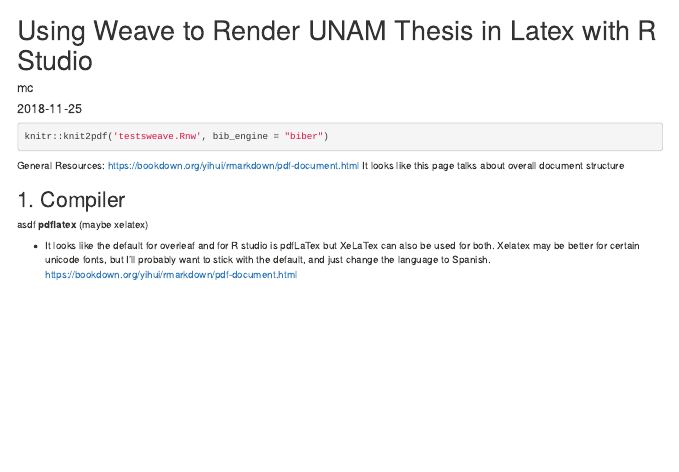
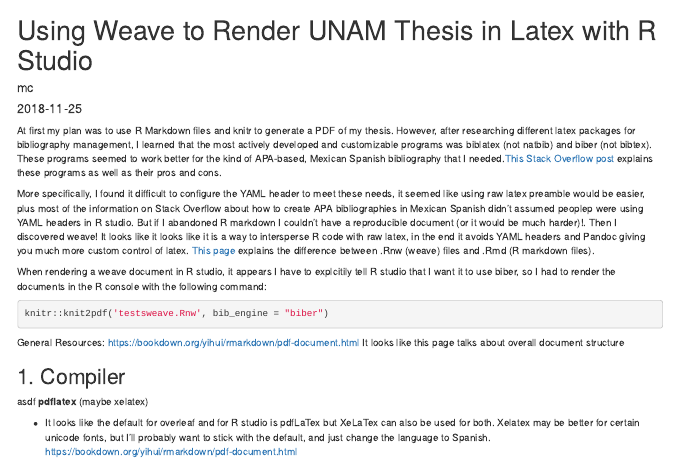
Before and after one commit to axme100/blog, an R Markdown document (content/codeTwo/index.Rmd): the page in a window 1100 px wide, from its top. Rendered offline with R 4.5, knitr and Pandoc, with nearby package versions.

Commit message:
Update latex and weave notes

````diff
--- a/content/codeTwo/index.Rmd
+++ b/content/codeTwo/index.Rmd
@@ -10,10 +10,16 @@ topics: [tesis, unam, spanish, biblatex, knitr, rstudio]
 type: 'post'
 ---
 
+
+At first my plan was to use R Markdown files and knitr to generate a PDF of my thesis. However, after researching different latex packages for bibliography management, I learned that the most actively developed and customizable programs was biblatex (not natbib) and biber (not bibtex). These programs seemed to work better for the kind of APA-based, Mexican Spanish bibliography that I needed.<a href="https://tex.stackexchange.com/questions/25701/bibtex-vs-biber-and-biblatex-vs-natbib/25702">This Stack Overflow post</a> explains these programs as well as their pros and cons.
+
+More specifically, I found it difficult to configure the YAML header to meet these needs, it seemed like using raw latex preamble would be easier, plus most of the information on Stack Overflow about how to create APA bibliographies in Mexican Spanish didn't assumed peoplep were using YAML headers in R studio. But if I abandoned R markdown I couldn't have a reproducible document (or it would be much harder)!. Then I discovered weave! It looks like it looks like it is a way to intersperse R code with raw latex, in the end it avoids YAML headers and Pandoc giving you much more custom control of latex. <a href="https://kevinstadler.github.io/blog/knitr-rmarkdown-flavours/"> This page </a> explains the difference between .Rnw (weave) files and .Rmd (R markdown files).
+
+When rendering a weave document in R studio, it appears I have to explcitily tell R studio that I want it to use biber, so I had to render the documents in the R console with the following command:
+
 ```{r eval=FALSE}
 knitr::knit2pdf('testsweave.Rnw', bib_engine = "biber")
 ```
-
 
 
 General Resources:
````
Also changed, not shown: content/codeTwo/index.html, 1 other file.
